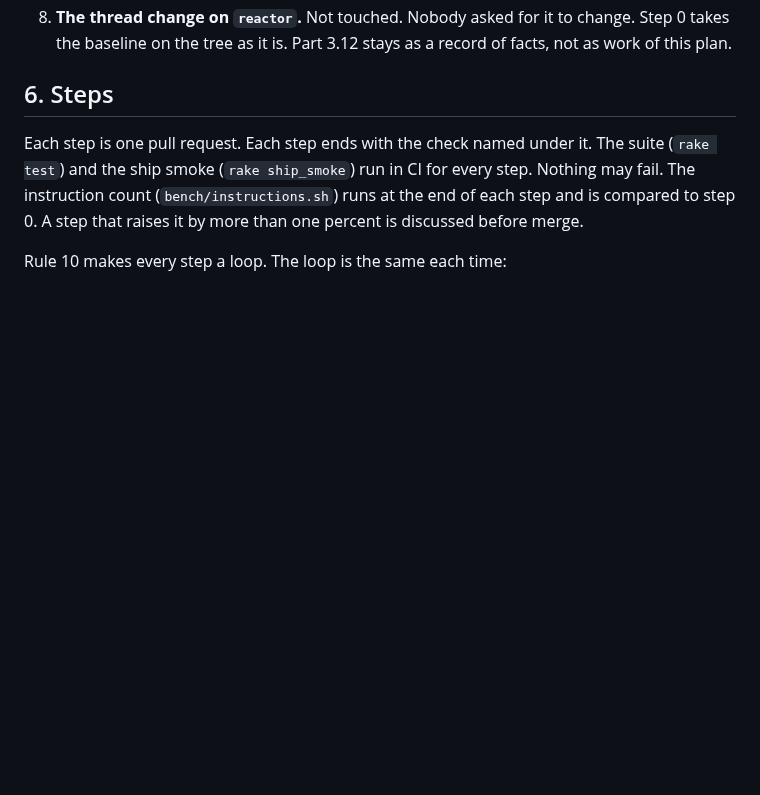
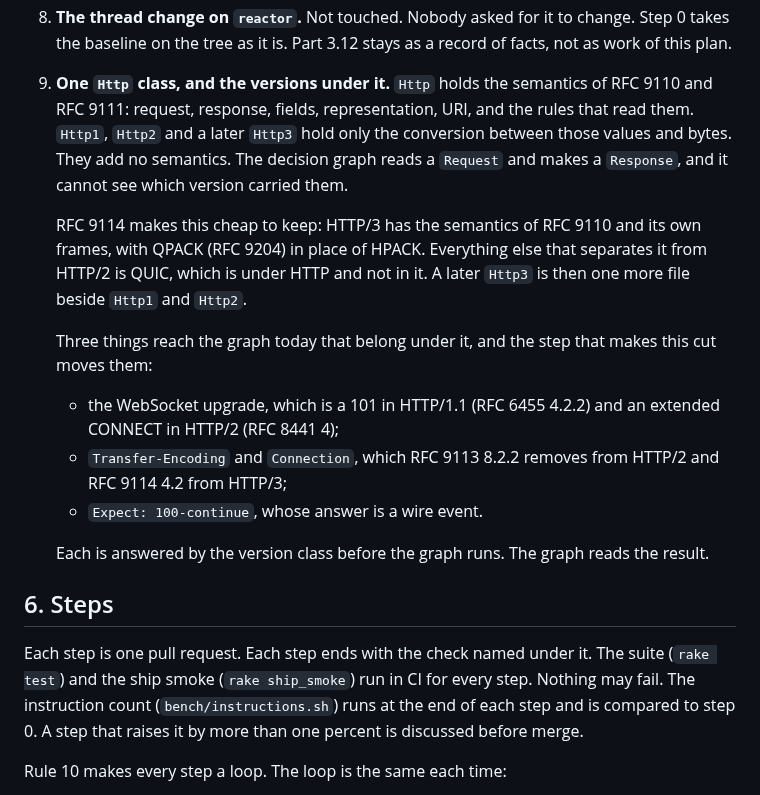
Before and after one commit to Asmod4n/webmachine-mruby, a Markdown page: cleanup-plan.md, the part around the change. Rendered like a GitHub page; blank space fills up the shorter version.

Commit message:
Add decision 9: one Http class, the versions under it
Http holds the semantics of RFC 9110 and RFC 9111. Http1, Http2 and a
later Http3 convert those values to bytes and back, and add nothing.
The decision graph cannot see which version carried a request.

RFC 9114 keeps the same semantics, so a later Http3 is one more file
beside the other two. The decision names the three wire questions that
reach the graph today and must be answered below it.

```diff
--- a/cleanup-plan.md
+++ b/cleanup-plan.md
@@ -967,6 +967,31 @@ These questions were open. They were decided on 2026-09-19.
 8. **The thread change on `reactor`.** Not touched. Nobody asked for it
    to change. Step 0 takes the baseline on the tree as it is. Part 3.12
    stays as a record of facts, not as work of this plan.
+9. **One `Http` class, and the versions under it.** `Http` holds the
+   semantics of RFC 9110 and RFC 9111: request, response, fields,
+   representation, URI, and the rules that read them. `Http1`, `Http2`
+   and a later `Http3` hold only the conversion between those values
+   and bytes. They add no semantics. The decision graph reads a
+   `Request` and makes a `Response`, and it cannot see which version
+   carried them.
+
+   RFC 9114 makes this cheap to keep: HTTP/3 has the semantics of RFC
+   9110 and its own frames, with QPACK (RFC 9204) in place of HPACK.
+   Everything else that separates it from HTTP/2 is QUIC, which is
+   under HTTP and not in it. A later `Http3` is then one more file
+   beside `Http1` and `Http2`.
+
+   Three things reach the graph today that belong under it, and the
+   step that makes this cut moves them:
+
+   - the WebSocket upgrade, which is a 101 in HTTP/1.1 (RFC 6455 4.2.2)
+     and an extended CONNECT in HTTP/2 (RFC 8441 4);
+   - `Transfer-Encoding` and `Connection`, which RFC 9113 8.2.2 removes
+     from HTTP/2 and RFC 9114 4.2 from HTTP/3;
+   - `Expect: 100-continue`, whose answer is a wire event.
+
+   Each is answered by the version class before the graph runs. The
+   graph reads the result.
 
 ## 6. Steps
 
```
